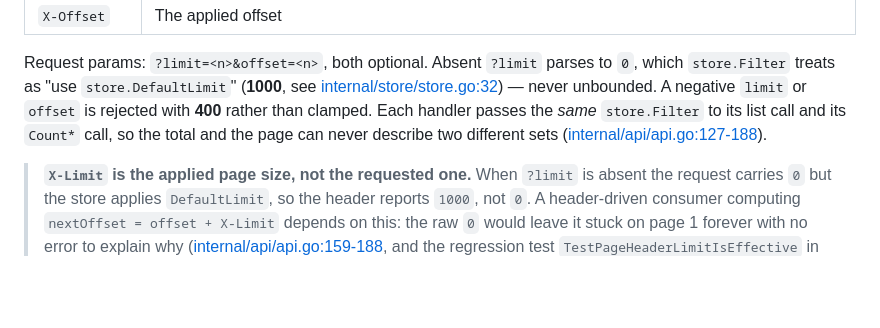
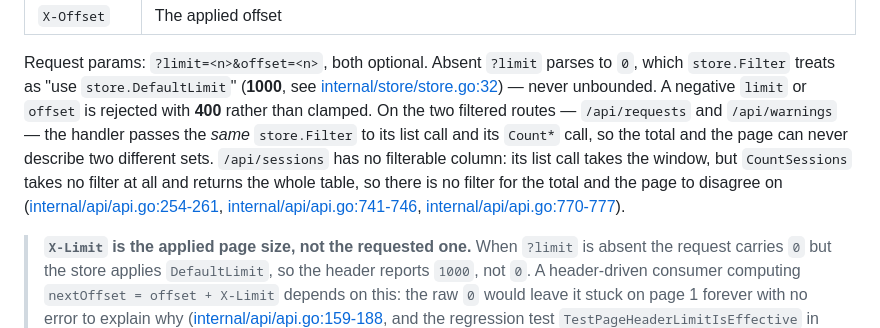
Before and after one commit to abhisheksarkar30/deepseek-lens, a Markdown page: docs/context/api-surface.md, the part around the change. Drawn GitHub-style; blank space fills up the shorter version.

```diff
--- a/docs/context/api-surface.md
+++ b/docs/context/api-surface.md
@@ -44,9 +44,14 @@ routes as bare JSON arrays keeps working unchanged.
 Request params: `?limit=<n>&offset=<n>`, both optional. Absent `?limit` parses to `0`, which
 `store.Filter` treats as "use `store.DefaultLimit`" (**1000**, see
 [internal/store/store.go:32](../../internal/store/store.go)) — never unbounded. A negative `limit` or
-`offset` is rejected with **400** rather than clamped. Each handler passes the *same*
-`store.Filter` to its list call and its `Count*` call, so the total and the page can never describe
-two different sets ([internal/api/api.go:127-188](../../internal/api/api.go)).
+`offset` is rejected with **400** rather than clamped. On the two filtered routes — `/api/requests`
+and `/api/warnings` — the handler passes the *same* `store.Filter` to its list call and its `Count*`
+call, so the total and the page can never describe two different sets. `/api/sessions` has no
+filterable column: its list call takes the window, but `CountSessions` takes no filter at all and
+returns the whole table, so there is no filter for the total and the page to disagree on
+([internal/api/api.go:254-261](../../internal/api/api.go),
+[internal/api/api.go:741-746](../../internal/api/api.go),
+[internal/api/api.go:770-777](../../internal/api/api.go)).
 
 > **`X-Limit` is the applied page size, not the requested one.** When `?limit` is absent the request
 > carries `0` but the store applies `DefaultLimit`, so the header reports `1000`, not `0`. A
```
Also changed, not shown: docs/context/data-model.md (+7 -5 lines).
